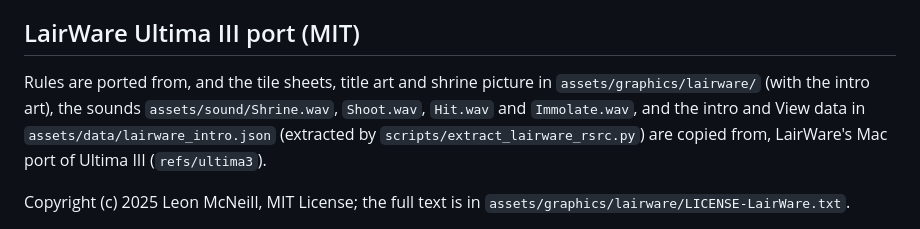
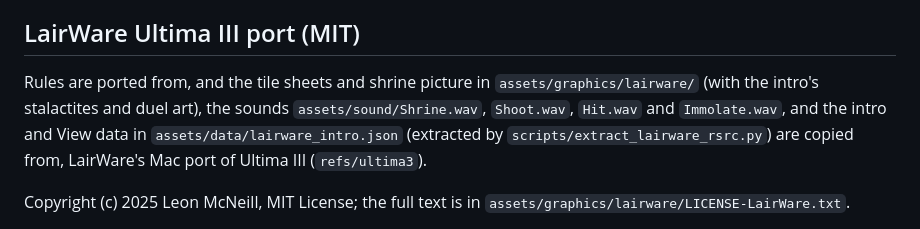
Before and after one commit to jbff/py-exodus, a Markdown page: THIRD_PARTY_NOTICES.md, the part around the change. Rendered like a GitHub page.

```diff
--- a/THIRD_PARTY_NOTICES.md
+++ b/THIRD_PARTY_NOTICES.md
@@ -12,8 +12,8 @@ preservation and study, and is not affiliated with or endorsed by them.
 
 ## LairWare Ultima III port (MIT)
 
-Rules are ported from, and the tile sheets, title art and shrine picture in
-`assets/graphics/lairware/` (with the intro art), the sounds
+Rules are ported from, and the tile sheets and shrine picture in
+`assets/graphics/lairware/` (with the intro's stalactites and duel art), the sounds
 `assets/sound/Shrine.wav`, `Shoot.wav`, `Hit.wav` and `Immolate.wav`, and the
 intro and View data in `assets/data/lairware_intro.json` (extracted by
 `scripts/extract_lairware_rsrc.py`) are copied from, LairWare's Mac port of Ultima III (`refs/ultima3`).
```
Also changed, not shown: README.md (+2 -2 lines), assets/graphics/lairware/exodus.png (deleted), assets/graphics/lairware/ultima_logo.png (deleted), assets/graphics/title/pyexodus.png (added), assets/graphics/title/ultima3.png (added), 4 other files.
